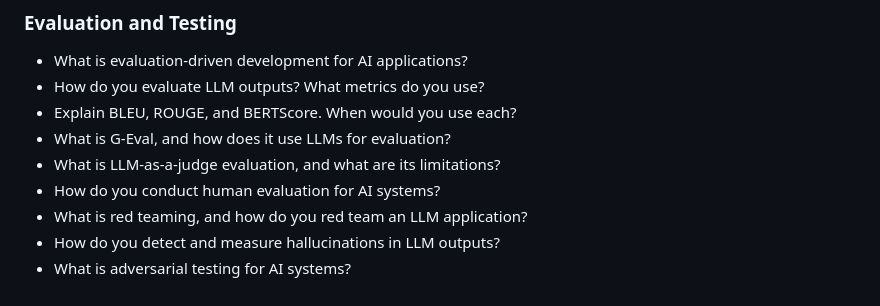
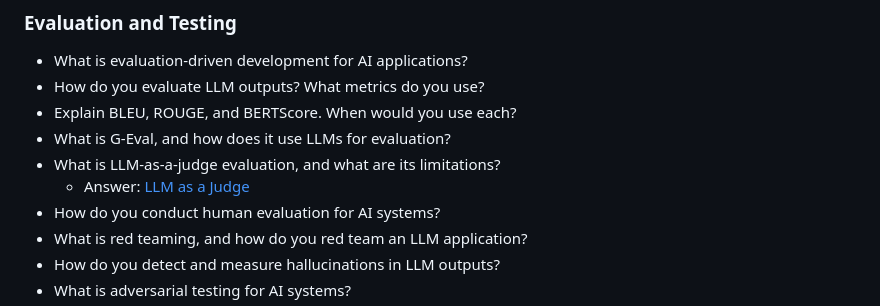
Before and after one commit to ssuvorin/ai-engineering-interview-prep, a Markdown page: README.md, the part around the change. Rendered like a GitHub page.

Commit message:
Add reference link for LLM as a Judge
Added a link to the 'LLM as a Judge' blog for reference.

```diff
--- a/README.md
+++ b/README.md
@@ -460,6 +460,7 @@ Learn about the LLM, RAG, MCP, Agent, Fine-tuning & Quantization: [AI Engineerin
 - Explain BLEU, ROUGE, and BERTScore. When would you use each?
 - What is G-Eval, and how does it use LLMs for evaluation?
 - What is LLM-as-a-judge evaluation, and what are its limitations?
+    - Answer: [LLM as a Judge](https://outcomeschool.com/blog/llm-as-a-judge)
 - How do you conduct human evaluation for AI systems?
 - What is red teaming, and how do you red team an LLM application?
 - How do you detect and measure hallucinations in LLM outputs?
```
